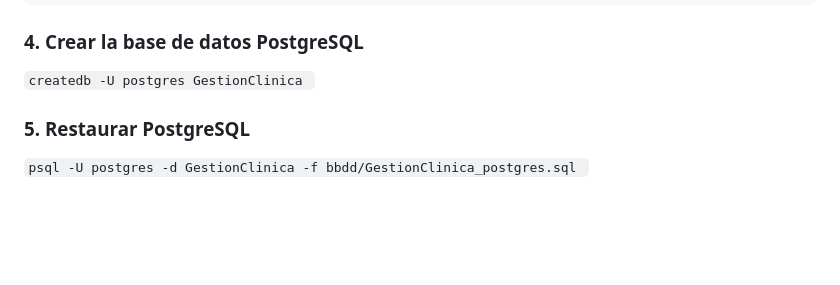
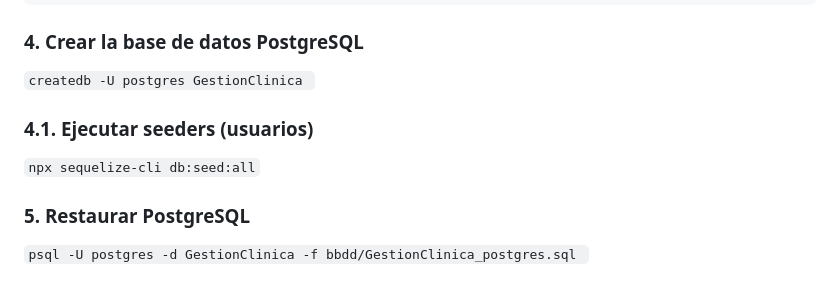
Before and after one commit to noeBR97/RecuperacionNode-GestionClinica, a Markdown page: README.md, the part around the change. Drawn GitHub-style; blank space fills up the shorter version.

```diff
--- a/README.md
+++ b/README.md
@@ -171,6 +171,10 @@ npm install
 ### **4. Crear la base de datos PostgreSQL**
 
 ``createdb -U postgres GestionClinica ``
+
+### **4.1. Ejecutar seeders (usuarios)**
+
+``npx sequelize-cli db:seed:all``
 
 ### **5. Restaurar PostgreSQL**
 
```
